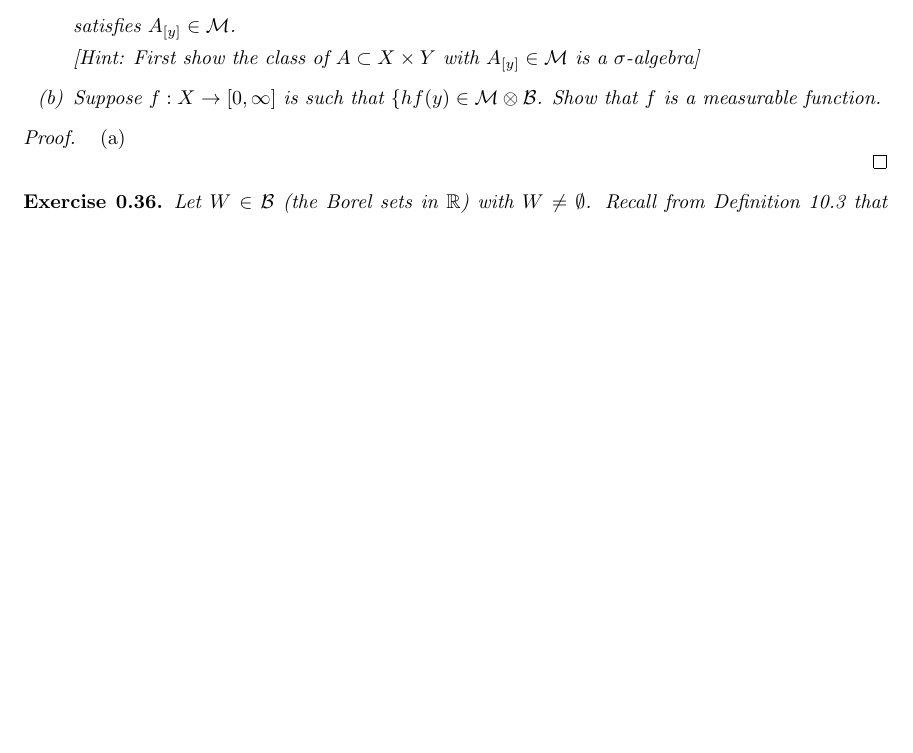
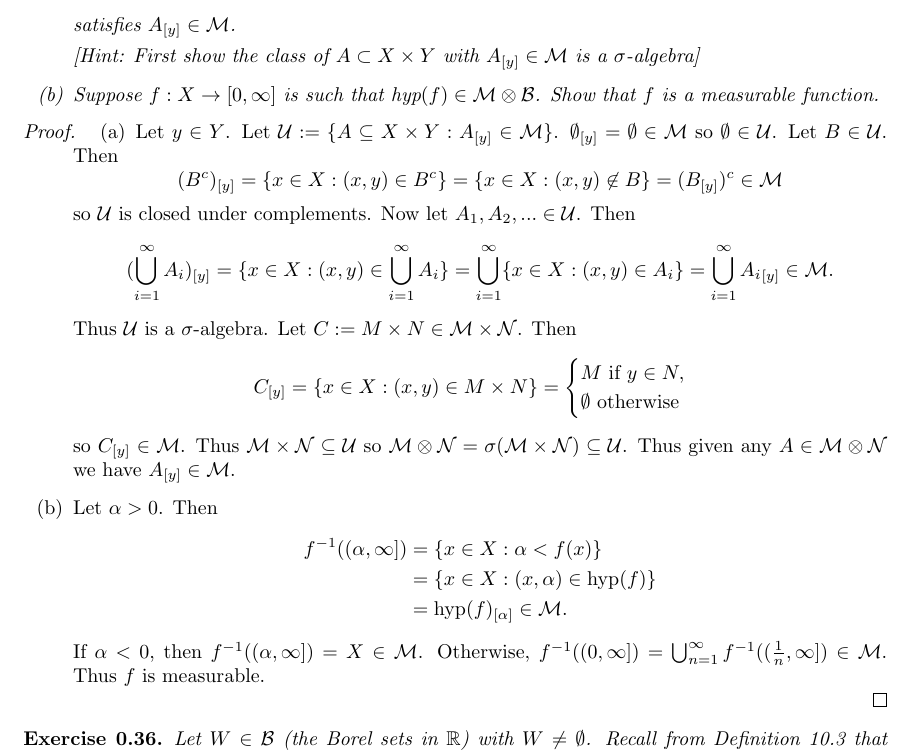
Before and after one commit to Beethoven2138/Measure-theory-solutions, a LaTeX document (Measure_theory.tex): part of page 15 of 19, cut so that both start at the same text, the shorter picture padded with empty space. Compiled offline with pdfLaTeX.

Commit message:
Update Measure_theory.tex

```diff
--- a/Measure_theory.tex
+++ b/Measure_theory.tex
@@ -497,12 +497,16 @@ If $s<f(x)$ and $t<g(x)$ then there are rational numbers $q\in(s,f(x))$ and $r\i
 
     [\textit{Hint: First show the class of \( A \subset X \times Y \) with \( A_{[y]} \in \mathcal{M} \) is a \(\sigma\)-algebra}]
 
-\item[(b)] Suppose \( f : X \to [0, \infty] \) is such that \( \{h f(y) \in \mathcal{M} \otimes \mathcal{B} \). Show that \( f \) is a measurable function.
+\item[(b)] Suppose \( f : X \to [0, \infty] \) is such that \( \text{hyp}(f) \in \mathcal{M} \otimes \mathcal{B} \). Show that \( f \) is a measurable function.
 \end{enumerate}
 \end{exercise}
 \begin{proof}
 \begin{enumerate}
-    \item[(a)]
+    \item[(a)] Let $y\in Y$. Let $\mathcal{U}:=\{A\subseteq X\times Y:A_{[y]}\in \mathcal{M}\}$. $\emptyset_{[y]}=\emptyset\in\mathcal{M}$ so $\emptyset\in\mathcal{U}$. Let $B\in\mathcal{U}$. Then \[(B^c)_{[y]}=\{x\in X:(x,y)\in B^c\}=\{x\in X:(x,y)\not\in B\}=(B_{[y]})^c\in\mathcal{M}\] so $\mathcal{U}$ is closed under complements. Now let $A_1,A_2,...\in\mathcal{U}$. Then \[(\bigcup_{i=1}^\infty A_i)_{[y]}=\{x\in X:(x,y)\in\bigcup_{i=1}^\infty A_i\}=\bigcup_{i=1}^\infty\{x\in X:(x,y)\in A_i\}=\bigcup_{i=1}^\infty {A_i}_{[y]}\in\mathcal{M}.\] Thus $\mathcal{U}$ is a $\sigma$-algebra. Let $C:=M\times N\in\mathcal{M}\times\mathcal{N}$. Then \[C_{[y]}=\{x\in X:(x,y)\in M\times N\}=\begin{cases}
+        M\text{ if }y\in N,\\
+        \emptyset\text{ otherwise}
+    \end{cases}\]so $C_{[y]}\in\mathcal{M}$. Thus $\mathcal{M}\times\mathcal{N}\subseteq\mathcal{U}$ so $\mathcal{M}\otimes\mathcal{N}=\sigma(\mathcal{M}\times\mathcal{N})\subseteq \mathcal{U}$. Thus given any $A\in\mathcal{M}\otimes\mathcal{N}$ we have $A_{[y]}\in\mathcal{M}$.
+    \item[(b)] Let $\alpha>0$. Then \begin{align*}f^{-1}((\alpha,\infty])&=\{x\in X:\alpha<f(x)\}\\&=\{x\in X:(x,\alpha)\in\text{hyp}(f)\}\\&=\text{hyp}(f)_{[\alpha]}\in\mathcal{M}.\end{align*} If $\alpha<0$, then $f^{-1}((\alpha,\infty])=X\in\mathcal{M}$. Otherwise, $f^{-1}((0,\infty])=\bigcup_{n=1}^\infty f^{-1}((\frac{1}{n},\infty])\in\mathcal{M}$. Thus $f$ is measurable.
 \end{enumerate}
 \end{proof}
 \begin{exercise}
```
